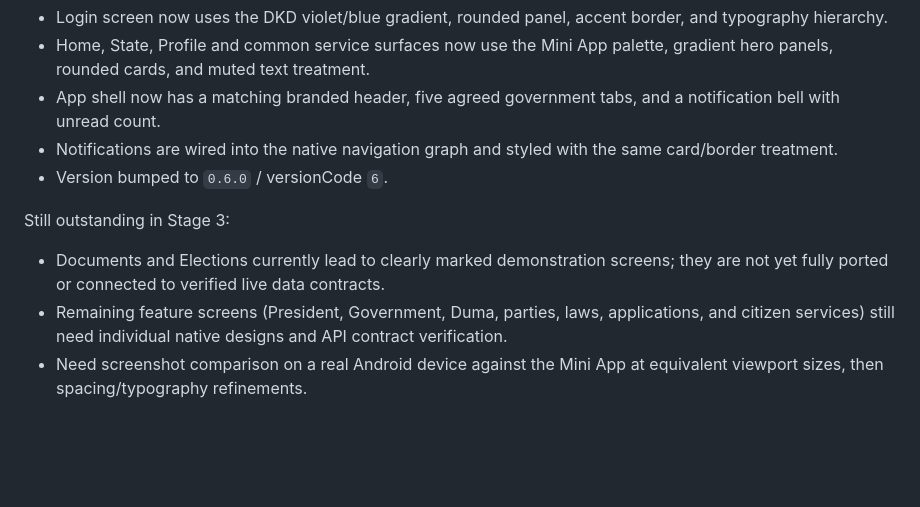
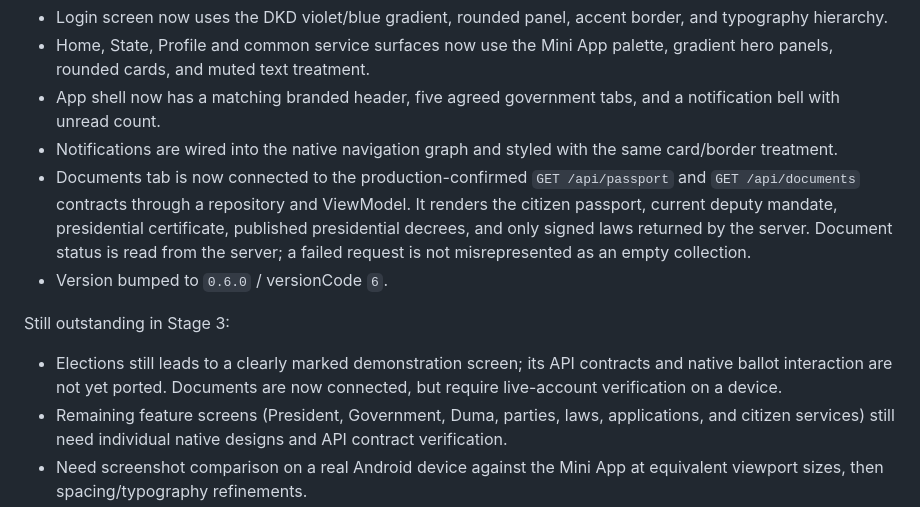
Before and after one commit to NikolasConnor/dkd-miniapp, a Markdown page: docs/ANDROID-ARCHITECTURE-AUDIT.md, the part around the change. GitHub-like rendering; blank space fills up the shorter version.

Commit message:
Record native Documents screen and verified API contracts in Stage 3 log

```diff
--- a/docs/ANDROID-ARCHITECTURE-AUDIT.md
+++ b/docs/ANDROID-ARCHITECTURE-AUDIT.md
@@ -244,10 +244,11 @@ Applied in the native client:
 - Home, State, Profile and common service surfaces now use the Mini App palette, gradient hero panels, rounded cards, and muted text treatment.
 - App shell now has a matching branded header, five agreed government tabs, and a notification bell with unread count.
 - Notifications are wired into the native navigation graph and styled with the same card/border treatment.
+- Documents tab is now connected to the production-confirmed `GET /api/passport` and `GET /api/documents` contracts through a repository and ViewModel. It renders the citizen passport, current deputy mandate, presidential certificate, published presidential decrees, and only signed laws returned by the server. Document status is read from the server; a failed request is not misrepresented as an empty collection.
 - Version bumped to `0.6.0` / versionCode `6`.
 
 Still outstanding in Stage 3:
-- Documents and Elections currently lead to clearly marked demonstration screens; they are not yet fully ported or connected to verified live data contracts.
+- Elections still leads to a clearly marked demonstration screen; its API contracts and native ballot interaction are not yet ported. Documents are now connected, but require live-account verification on a device.
 - Remaining feature screens (President, Government, Duma, parties, laws, applications, and citizen services) still need individual native designs and API contract verification.
 - Need screenshot comparison on a real Android device against the Mini App at equivalent viewport sizes, then spacing/typography refinements.
 - Do not treat any placeholder action as a completed government service.
```
